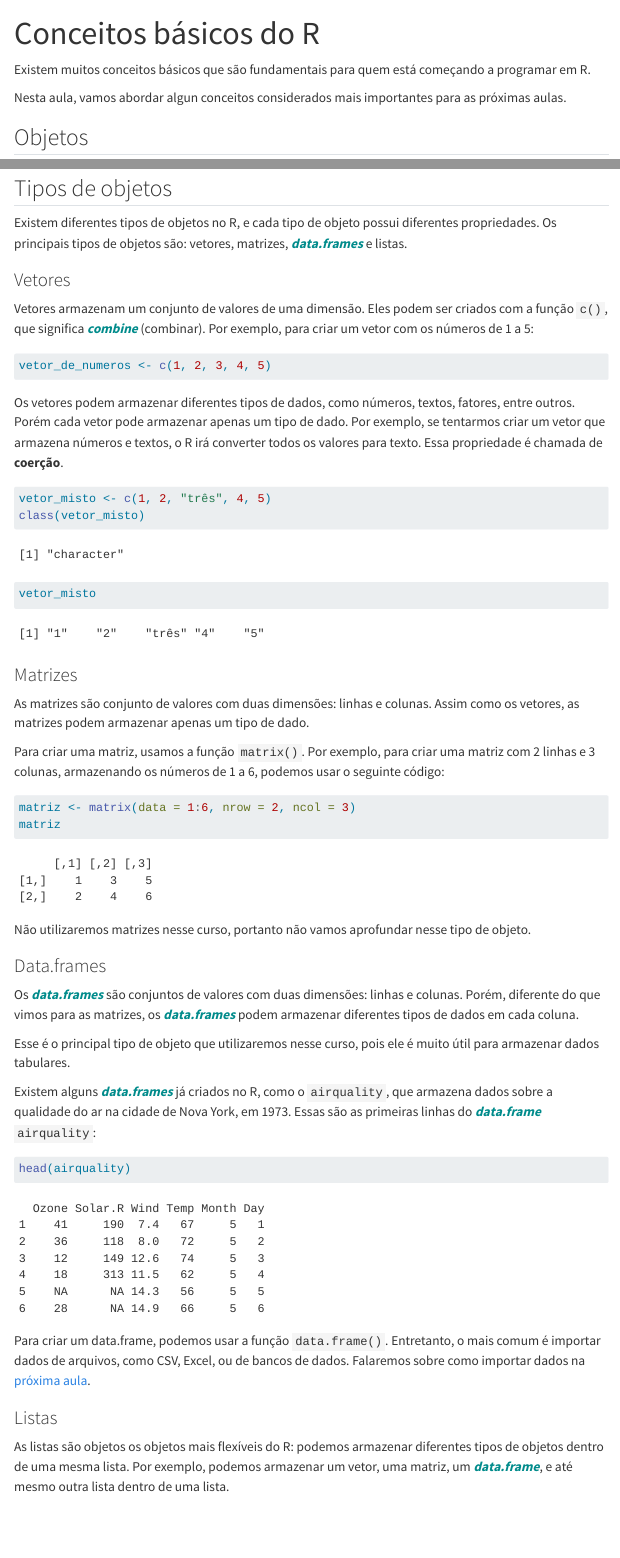
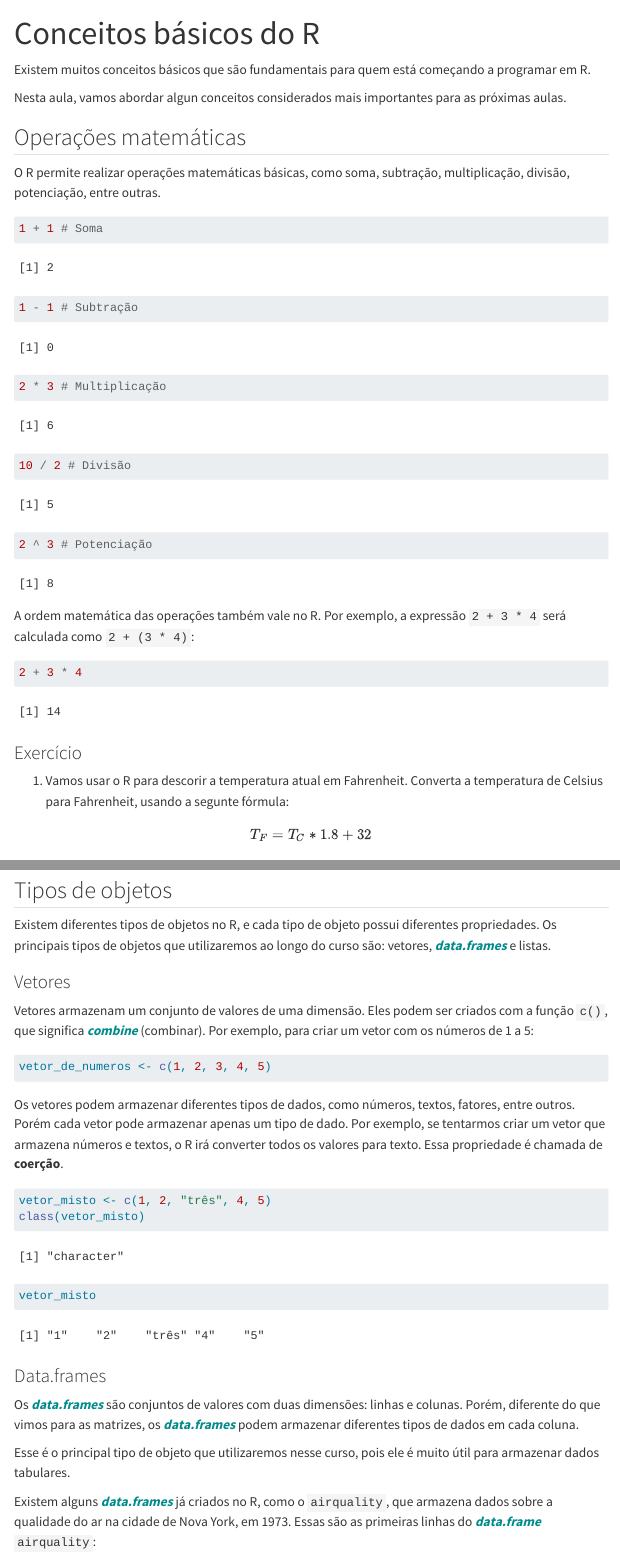
Before and after one commit to ipeadata-lab/curso_r_intro_202409, a Quarto document (02_conceitos_basicos_r.qmd): the page in a window 1100 px wide, from its top, and a second part further down, joined at a grey line. Rendered offline with R 4.5, knitr and Pandoc in place of Quarto, with nearby package versions; some code elsewhere in the file could not run offline; menus at the side of the page are left out.

Commit message:
trabalhando com os feedbacks #15

````diff
--- a/02_conceitos_basicos_r.qmd
+++ b/02_conceitos_basicos_r.qmd
@@ -6,6 +6,32 @@ title: "Conceitos básicos do R"
 Existem muitos conceitos básicos que são fundamentais para quem está começando a programar em R.
 
 Nesta aula, vamos abordar algun conceitos considerados mais importantes para as próximas aulas.
+
+## Operações matemáticas
+
+O R permite realizar operações matemáticas básicas, como soma, subtração, multiplicação, divisão, potenciação, entre outras.
+
+```{r}
+1 + 1 # Soma
+1 - 1 # Subtração
+2 * 3 # Multiplicação
+10 / 2 # Divisão
+2 ^ 3 # Potenciação
+```
+
+A ordem matemática das operações também vale no R. Por exemplo, a expressão `2 + 3 * 4` será calculada como `2 + (3 * 4)`:
+
+```{r}
+2 + 3 * 4
+```
+
+###  Exercício
+
+1. Vamos usar o R para descorir a temperatura atual em Fahrenheit. Converta a temperatura de Celsius para Fahrenheit, usando a segunte fórmula:
+
+$$T_F =  T_C * 1.8 + 32$$
+
+
 
 ## Objetos
 
@@ -311,7 +333,7 @@ Em aulas futuras falaremos sobre como identificar os `NA` em nossos dados, e alg
 
 ## Tipos de objetos
 
-Existem diferentes tipos de objetos no R, e cada tipo de objeto possui diferentes propriedades. Os principais tipos de objetos são: vetores, matrizes, *data.frames* e listas.
+Existem diferentes tipos de objetos no R, e cada tipo de objeto possui diferentes propriedades. Os principais tipos de objetos que utilizaremos ao longo do curso são: vetores, *data.frames* e listas.
 
 
 ### Vetores
@@ -330,17 +352,18 @@ class(vetor_misto)
 vetor_misto
 ```
 
-### Matrizes
+<!-- ### Matrizes -->
 
-As matrizes são conjunto de valores com duas dimensões: linhas e colunas. Assim como os vetores, as matrizes podem armazenar apenas um tipo de dado.
+<!-- As matrizes são conjunto de valores com duas dimensões: linhas e colunas. Assim como os vetores, as matrizes podem armazenar apenas um tipo de dado. -->
 
-Para criar uma matriz, usamos a função `matrix()`. Por exemplo, para criar uma matriz com 2 linhas e 3 colunas, armazenando os números de 1 a 6, podemos usar o seguinte código:
+<!-- Para criar uma matriz, usamos a função `matrix()`. Por exemplo, para criar uma matriz com 2 linhas e 3 colunas, armazenando os números de 1 a 6, podemos usar o seguinte código: -->
 
-```{r}
-matriz <- matrix(data = 1:6, nrow = 2, ncol = 3)
-matriz
-```
-Não utilizaremos matrizes nesse curso, portanto não vamos aprofundar nesse tipo de objeto.
+<!-- ```{r} -->
+<!-- matriz <- matrix(data = 1:6, nrow = 2, ncol = 3) -->
+<!-- matriz -->
+<!-- ``` -->
+
+<!-- Não utilizaremos matrizes nesse curso, portanto não vamos aprofundar nesse tipo de objeto. -->
 
 ### Data.frames
 
@@ -360,7 +383,7 @@ Para criar um data.frame, podemos usar a função `data.frame()`. Entretanto, o
 
 ### Listas
 
-As listas são objetos os objetos mais flexíveis do R: podemos armazenar diferentes tipos de objetos dentro de uma mesma lista. Por exemplo, podemos armazenar um vetor, uma matriz, um *data.frame*, e até mesmo outra lista dentro de uma lista.
+As listas são os objetos mais flexíveis do R: podemos armazenar diferentes tipos de objetos dentro de uma mesma lista. Por exemplo, podemos armazenar um vetor, uma matriz, um *data.frame*, e até mesmo outra lista dentro de uma lista.
 
 Podemos criar uma lista com a função `list()`. Os elementos da lista podem ser nomeados ou não. Vamos criar uma lista nomeada, com três elementos: o número π, o *data.frame* `airquality`, e o vetor `letters`:
 
````
Also changed, not shown: 02_conceitos_basicos_r.qmd (22 more changed lines).
